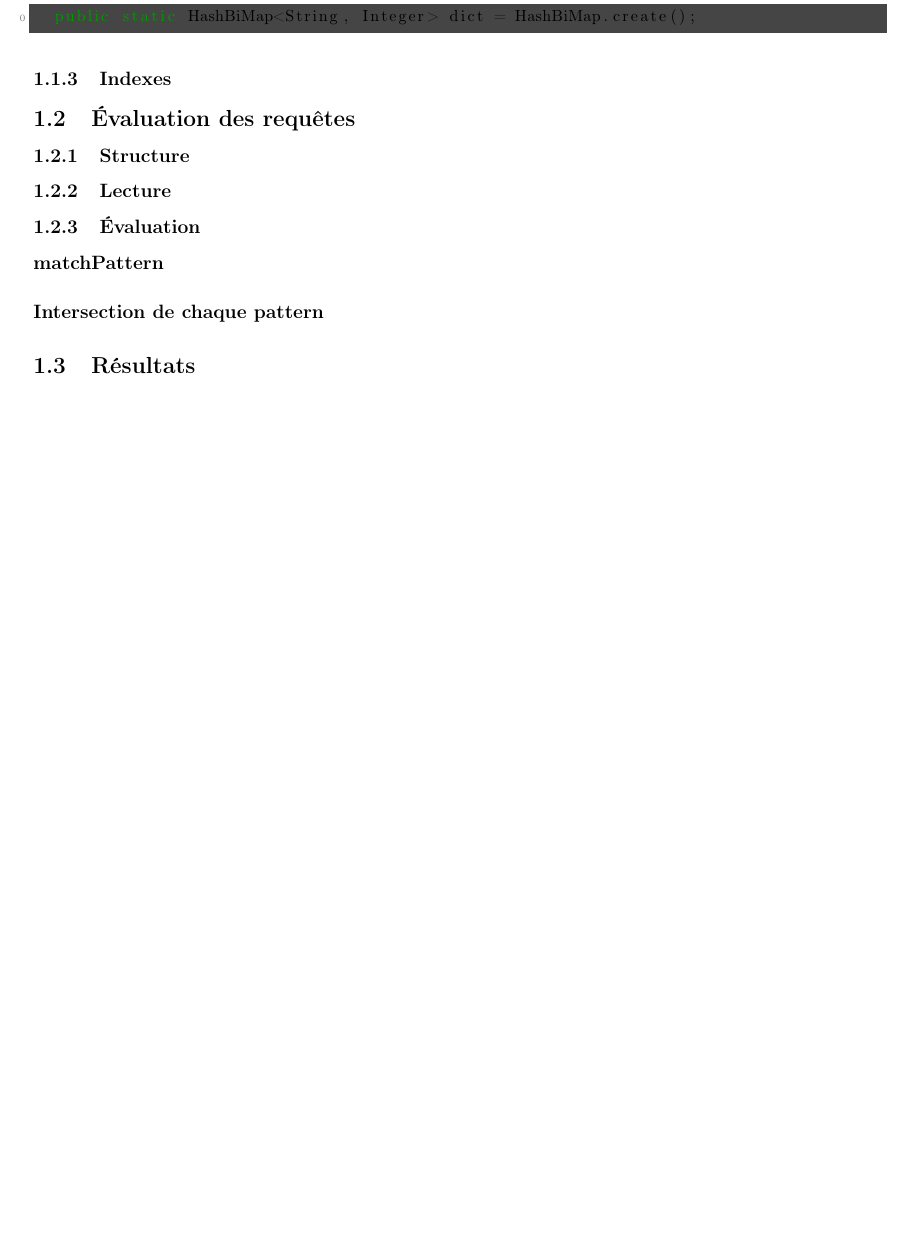
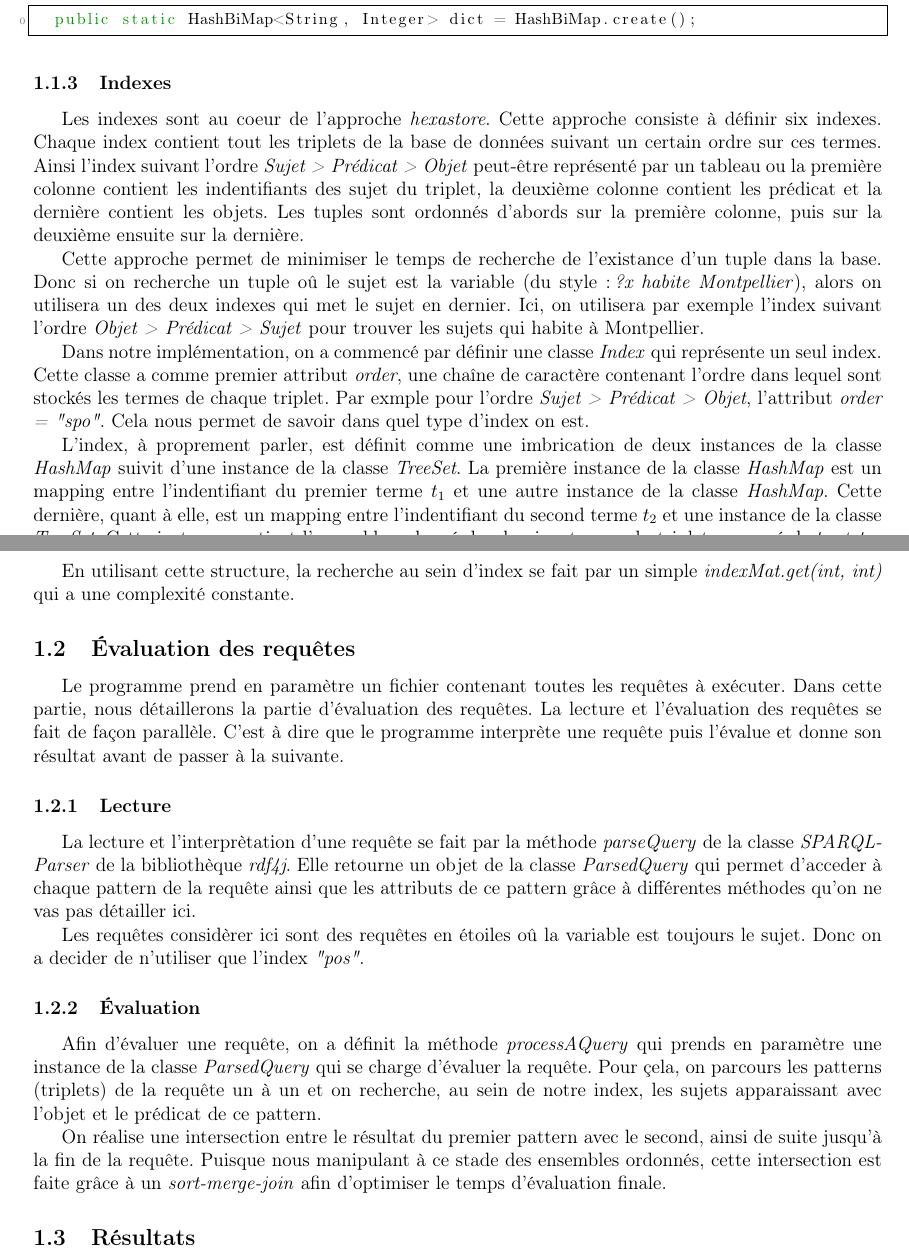
Before and after one commit to chakibreds/mtq_moteur_sparql, a LaTeX document (rapport/interrogation/rapport.tex): part of page 3 of 4 before the commit and two parts of pages 3 and 4 of 4 after it, the two joined at a grey line, cut so that both start at the same text, the shorter picture padded with empty space. Compiled offline with pdfLaTeX.

Commit message:
Première partie du rapport terminer - Corrections à faire

```diff
--- a/rapport/interrogation/rapport.tex
+++ b/rapport/interrogation/rapport.tex
@@ -20,7 +20,7 @@
 \definecolor{grey}{rgb}{0.27,0.27,0.27}
 
 \lstset{
-  backgroundcolor=\color{grey},   % choose the background color; you must add \usepackage{color} or \usepackage{xcolor}; should come as last argument
+  backgroundcolor=\color{white},   % choose the background color; you must add \usepackage{color} or \usepackage{xcolor}; should come as last argument
   basicstyle=\footnotesize,        % the size of the fonts that are used for the code
   breakatwhitespace=false,         % sets if automatic breaks should only happen at whitespace
   breaklines=true,                 % sets automatic line breaking
@@ -38,7 +38,7 @@
   numbers=left,                    % where to put the line-numbers; possible values are (none, left, right)
   numbersep=5pt,                   % how far the line-numbers are from the code
   numberstyle=\tiny\color{mygray}, % the style that is used for the line-numbers
-  rulecolor=\color{white},         % if not set, the frame-color may be changed on line-breaks within not-black text (e.g. comments (green here))
+  %rulecolor=\color{white},         % if not set, the frame-color may be changed on line-breaks within not-black text (e.g. comments (green here))
   showspaces=false,                % show spaces everywhere adding particular underscores; it overrides 'showstringspaces'
   showstringspaces=false,          % underline spaces within strings only
   showtabs=false,                  % show tabs within strings adding particular underscores
@@ -147,3 +147,10 @@ Concrètement, le dictionnaire est implémenté par une instace de la classe \te
 
 \subsubsection{Indexes}
 
+Les indexes sont au coeur de l'approche \textit{hexastore}. Cette approche consiste à définir six indexes. Chaque index contient tout les triplets de la base de données suivant un certain ordre sur ces termes. Ainsi l'index suivant l'ordre \textit{Sujet > Prédicat > Objet} peut-être représenté par un tableau ou la première colonne contient les indentifiants des sujet du triplet, la deuxième colonne contient les prédicat et la dernière contient les objets. Les tuples sont ordonnés d'abords sur la première colonne, puis sur la deuxième ensuite sur la dernière.
+
+Cette approche permet de minimiser le temps de recherche de l'existance d'un tuple dans la base. Donc si on recherche un tuple oû le sujet est la variable (du style : \textit{?x habite Montpellier}), alors on utilisera un des deux indexes qui met le sujet en dernier. Ici, on utilisera par exemple l'index suivant l'ordre \textit{Objet > Prédicat > Sujet} pour trouver les sujets qui habite à Montpellier.
+
+Dans notre implémentation, on a commencé par définir une classe \textit{Index} qui représente un seul index. Cette classe a comme premier attribut \textit{order}, une chaîne de caractère contenant l'ordre dans lequel sont stockés les termes de chaque triplet. Par exmple pour l'ordre \textit{Sujet > Prédicat > Objet}, l'attribut \textit{order = "spo"}. Cela nous permet de savoir dans quel type d'index on est.
+
+L'index, à proprement parler, est définit comme une imbrication de deux instances de la classe \textit{HashMap} suivit d'une instance de la classe \textit{TreeSet}. La première instance de la classe \textit{HashMap} est un mapping entre l'indentifiant du premier terme \textit{$t_1$} et une autre instance de la classe \textit{HashMap}. Cette dernière, quant à elle, est un mapping entre l'indentifiant du second terme \textit{$t_2$} et une instance de la classe \textit{TreeSet}. Cette instance contient l'ensemble ordonné des derniers termes du triplet composé de $t_1$ et $t_2$.
@@ -150,14 +162,21 @@ Concrètement, le dictionnaire est implémenté par une instace de la classe \te
+En utilisant cette structure, la recherche au sein d'index se fait par un simple \textit{indexMat.get(int, int)} qui a une complexité constante.
+
 \subsection{Évaluation des requêtes}
 
-\subsubsection{Structure}
+Le programme prend en paramètre un fichier contenant toutes les requêtes à exécuter.
+Dans cette partie, nous détaillerons la partie d'évaluation des requêtes. La lecture et l'évaluation des requêtes se fait de façon parallèle. C'est à dire que le programme interprète une requête puis l'évalue et donne son résultat avant de passer à la suivante.
 
 \subsubsection{Lecture}
 
+La lecture et l'interprètation d'une requête se fait par la méthode \textit{parseQuery} de la classe \textit{SPARQLParser} de la bibliothèque \textit{rdf4j}. Elle retourne un objet de la classe \textit{ParsedQuery} qui permet d'acceder à chaque pattern de la requête ainsi que les attributs de ce pattern grâce à différentes méthodes qu'on ne vas pas détailler ici.
+
+Les requêtes considèrer ici sont des requêtes en étoiles oû la variable est toujours le sujet. Donc on a decider de n'utiliser que l'index \textit{"pos"}.
+
 \subsubsection{Évaluation}
 
-\paragraph{matchPattern}
+Afin d'évaluer une requête, on a définit la méthode \textit{processAQuery} qui prends en paramètre une instance de la classe \textit{ParsedQuery} qui se charge d'évaluer la requête. Pour çela, on parcours les patterns (triplets) de la requête un à un et on recherche, au sein de notre index, les sujets apparaissant avec l'objet et le prédicat de ce pattern.
 
-\paragraph{Intersection de chaque pattern}
+On réalise une intersection entre le résultat du premier pattern avec le second, ainsi de suite jusqu'à la fin de la requête. Puisque nous manipulant à ce stade des ensembles ordonnés, cette intersection est faite grâce à un \textit{sort-merge-join} afin d'optimiser le temps d'évaluation finale.
 
 \subsection{Résultats}
 
```
Also changed, not shown: rapport/interrogation/rapport.pdf, rapport/interrogation/rapport.tex (5 more changed lines).
